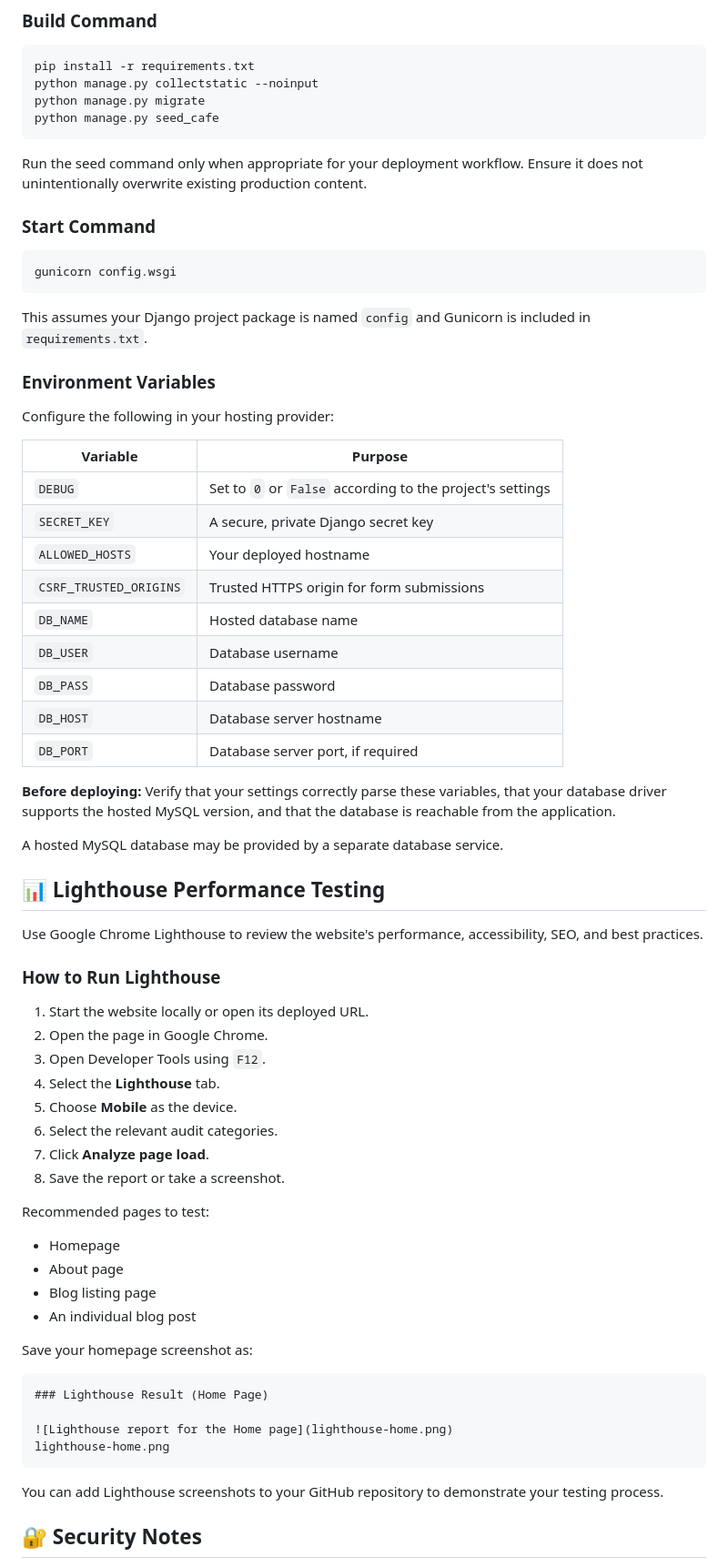
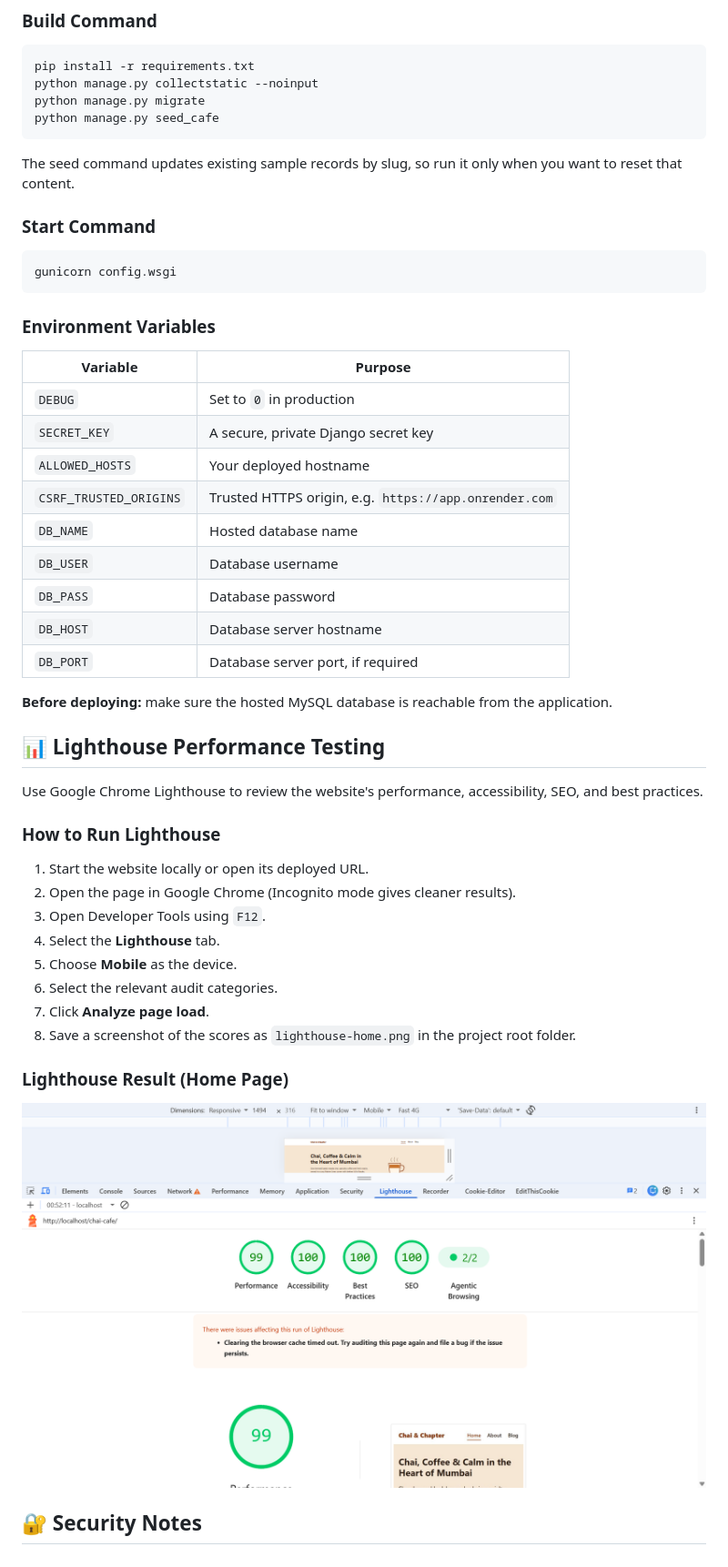
Before and after one commit to ranjeetkanojya39/Chai-Cafe-django-, a Markdown page: README.md, the part around one of its changes. Shown at 91% size. Drawn GitHub-style.

````diff
--- a/README.md
+++ b/README.md
@@ -285,7 +259,7 @@ python manage.py migrate
 python manage.py seed_cafe
 ```
 
-Run the seed command only when appropriate for your deployment workflow. Ensure it does not unintentionally overwrite existing production content.
+The seed command updates existing sample records by slug, so run it only when you want to reset that content.
 
 ### Start Command
 
@@ -293,27 +267,21 @@ Run the seed command only when appropriate for your deployment workflow. Ensure
 gunicorn config.wsgi
 ```
 
-This assumes your Django project package is named `config` and Gunicorn is included in `requirements.txt`.
-
 ### Environment Variables
 
-Configure the following in your hosting provider:
+| Variable               | Purpose                                      |
+| ---------------------- | -------------------------------------------- |
+| `DEBUG`                | Set to `0` in production                     |
+| `SECRET_KEY`           | A secure, private Django secret key          |
+| `ALLOWED_HOSTS`        | Your deployed hostname                       |
+| `CSRF_TRUSTED_ORIGINS` | Trusted HTTPS origin, e.g. `https://app.onrender.com` |
+| `DB_NAME`              | Hosted database name                         |
+| `DB_USER`              | Database username                            |
+| `DB_PASS`              | Database password                            |
+| `DB_HOST`              | Database server hostname                     |
+| `DB_PORT`              | Database server port, if required            |
 
-| Variable               | Purpose                                                   |
-| ---------------------- | --------------------------------------------------------- |
-| `DEBUG`                | Set to `0` or `False` according to the project's settings |
-| `SECRET_KEY`           | A secure, private Django secret key                       |
-| `ALLOWED_HOSTS`        | Your deployed hostname                                    |
-| `CSRF_TRUSTED_ORIGINS` | Trusted HTTPS origin for form submissions                 |
-| `DB_NAME`              | Hosted database name                                      |
-| `DB_USER`              | Database username                                         |
-| `DB_PASS`              | Database password                                         |
-| `DB_HOST`              | Database server hostname                                  |
-| `DB_PORT`              | Database server port, if required                         |
-
-**Before deploying:** Verify that your settings correctly parse these variables, that your database driver supports the hosted MySQL version, and that the database is reachable from the application.
-
-A hosted MySQL database may be provided by a separate database service.
+**Before deploying:** make sure the hosted MySQL database is reachable from the application.
 
 ## 📊 Lighthouse Performance Testing
 
@@ -322,31 +290,17 @@ Use Google Chrome Lighthouse to review the website's performance, accessibility,
 ### How to Run Lighthouse
 
 1. Start the website locally or open its deployed URL.
-2. Open the page in Google Chrome.
+2. Open the page in Google Chrome (Incognito mode gives cleaner results).
 3. Open Developer Tools using `F12`.
 4. Select the **Lighthouse** tab.
 5. Choose **Mobile** as the device.
 6. Select the relevant audit categories.
 7. Click **Analyze page load**.
-8. Save the report or take a screenshot.
+8. Save a screenshot of the scores as `lighthouse-home.png` in the project root folder.
 
-Recommended pages to test:
-
-* Homepage
-* About page
-* Blog listing page
-* An individual blog post
-
-Save your homepage screenshot as:
-
-```text
 ### Lighthouse Result (Home Page)
 
 ![Lighthouse report for the Home page](lighthouse-home.png)
-lighthouse-home.png
-```
-
-You can add Lighthouse screenshots to your GitHub repository to demonstrate your testing process.
 
 ## 🔐 Security Notes
 
````
Also changed, not shown: other parts of README.md (+49 -75 lines).
